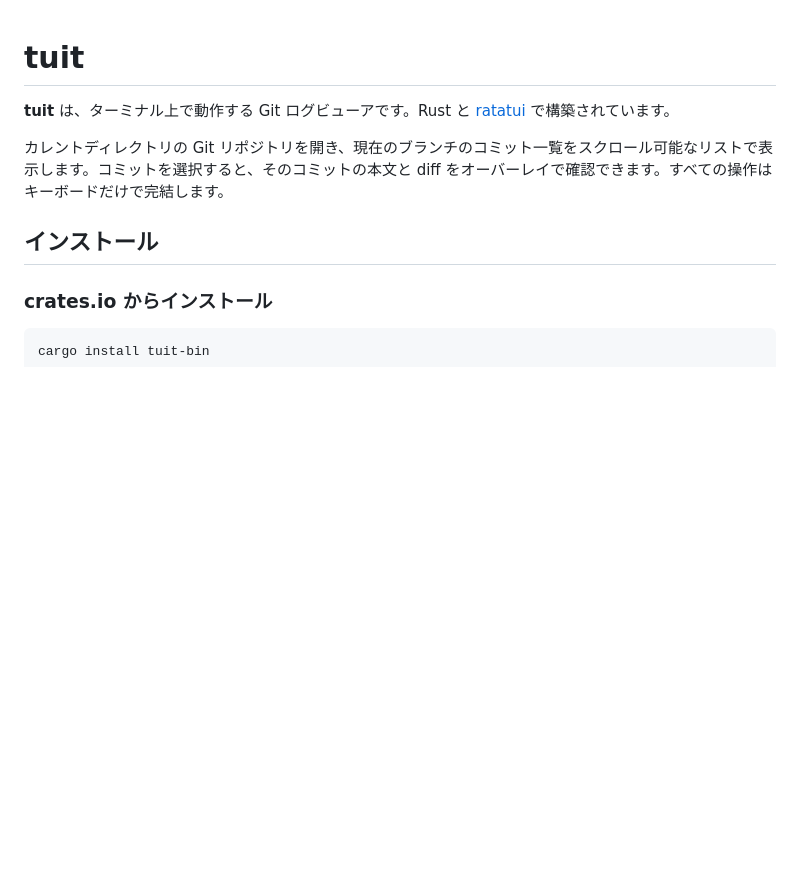
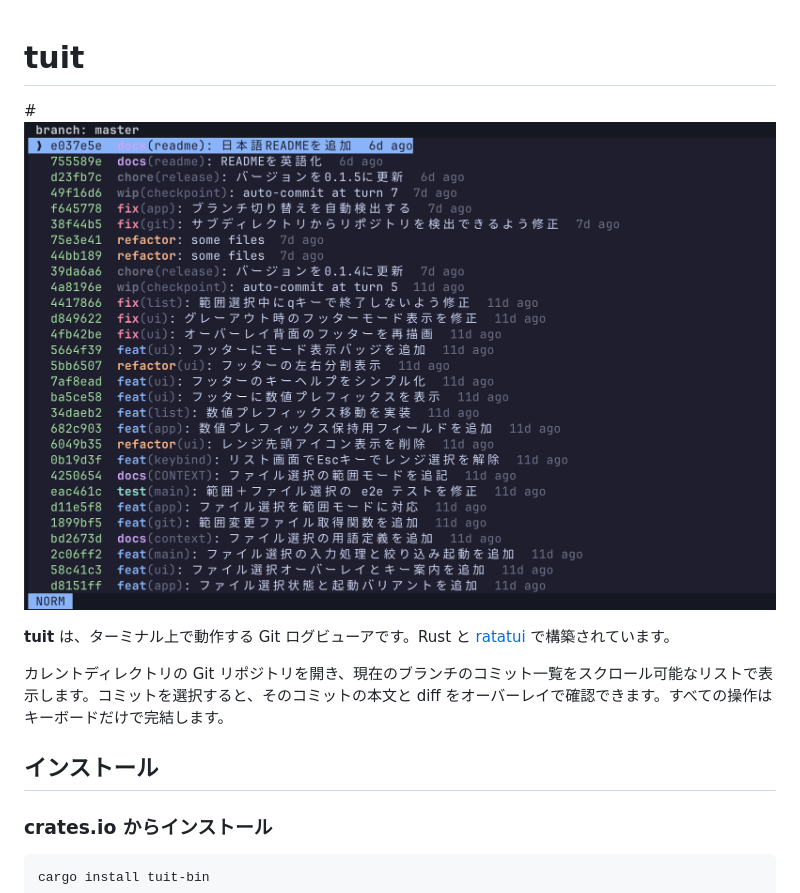
Before and after one commit to 335g/tuit, a Markdown page: README.ja.md, the part around the change. Rendered like a GitHub page; pictures changed too: img/img-001.png (added); blank space fills up the shorter version.

```diff
--- a/README.ja.md
+++ b/README.ja.md
@@ -1,4 +1,6 @@
 # tuit
+
+#![img-001](img/img-001.png)
 
 **tuit** は、ターミナル上で動作する Git ログビューアです。Rust と [ratatui](https://github.com/ratatui/ratatui) で構築されています。
 
```
Also changed, not shown: README.md (+2 -0 lines).
